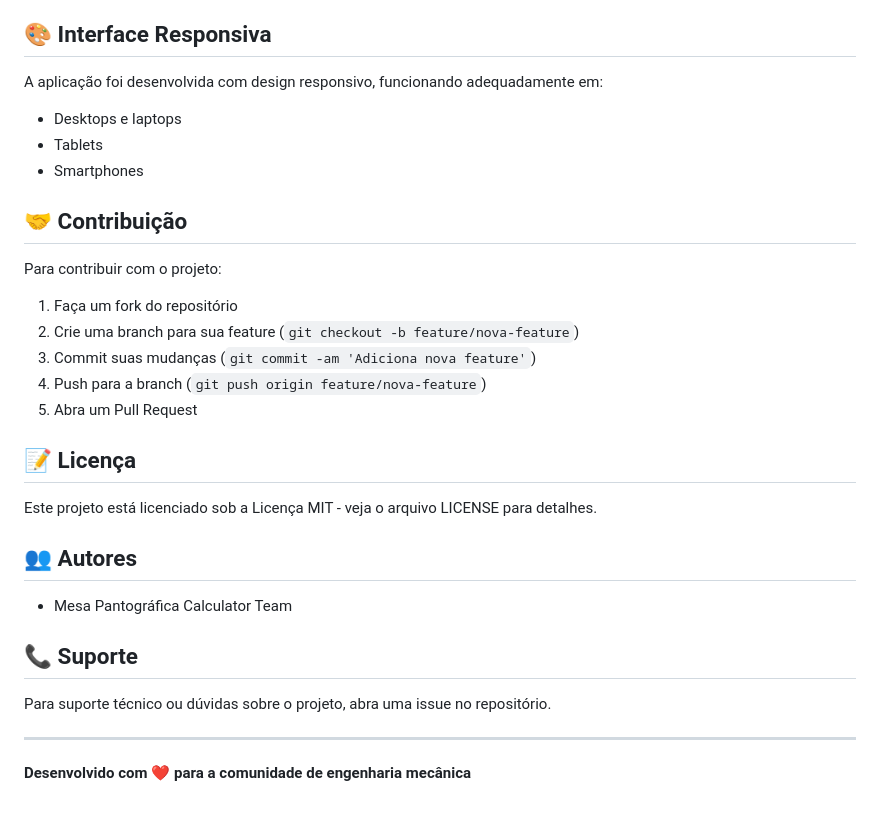
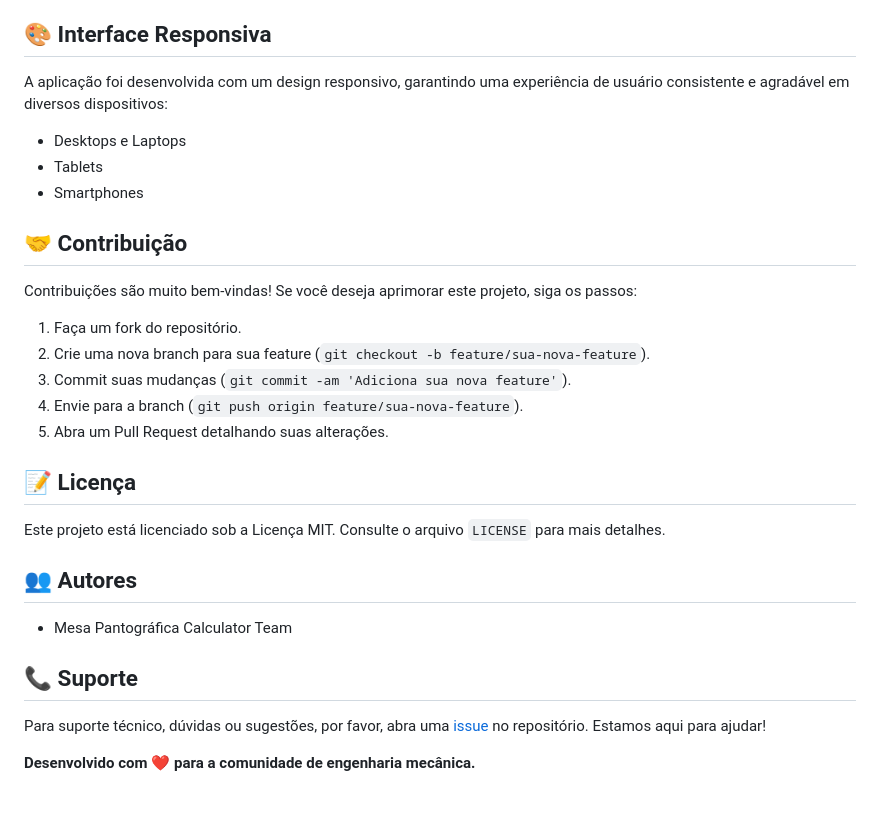
Before and after one commit to Gustavo-de-Lima-G-000-Akiko-Yuuuki/mesa-pantografica-web, a Markdown page: README.md, the part around the change printed below. GitHub-like rendering.

```diff
--- a/README.md
+++ b/README.md
@@ -143,33 +151,32 @@ O servidor fornece os seguintes endpoints:
 
 ## 🎨 Interface Responsiva
 
-A aplicação foi desenvolvida com design responsivo, funcionando adequadamente em:
-- Desktops e laptops
-- Tablets
-- Smartphones
+A aplicação foi desenvolvida com um design responsivo, garantindo uma experiência de usuário consistente e agradável em diversos dispositivos:
+
+*   Desktops e Laptops
+*   Tablets
+*   Smartphones
 
 ## 🤝 Contribuição
 
-Para contribuir com o projeto:
+Contribuições são muito bem-vindas! Se você deseja aprimorar este projeto, siga os passos:
 
-1. Faça um fork do repositório
-2. Crie uma branch para sua feature (`git checkout -b feature/nova-feature`)
-3. Commit suas mudanças (`git commit -am 'Adiciona nova feature'`)
-4. Push para a branch (`git push origin feature/nova-feature`)
-5. Abra um Pull Request
+1.  Faça um fork do repositório.
+2.  Crie uma nova branch para sua feature (`git checkout -b feature/sua-nova-feature`).
+3.  Commit suas mudanças (`git commit -am 'Adiciona sua nova feature'`).
+4.  Envie para a branch (`git push origin feature/sua-nova-feature`).
+5.  Abra um Pull Request detalhando suas alterações.
 
 ## 📝 Licença
 
-Este projeto está licenciado sob a Licença MIT - veja o arquivo LICENSE para detalhes.
+Este projeto está licenciado sob a Licença MIT. Consulte o arquivo `LICENSE` para mais detalhes.
 
 ## 👥 Autores
 
-- Mesa Pantográfica Calculator Team
+*   Mesa Pantográfica Calculator Team
 
 ## 📞 Suporte
 
-Para suporte técnico ou dúvidas sobre o projeto, abra uma issue no repositório.
+Para suporte técnico, dúvidas ou sugestões, por favor, abra uma [issue](https://github.com/Gustavo-de-Lima-G-000-Akiko-Yuuuki/mesa-pantografica-web/issues) no repositório. Estamos aqui para ajudar!
 
----
-
-**Desenvolvido com ❤️ para a comunidade de engenharia mecânica**
+**Desenvolvido com ❤️ para a comunidade de engenharia mecânica.**
```
Also changed, not shown: other parts of README.md (+98 -90 lines).
